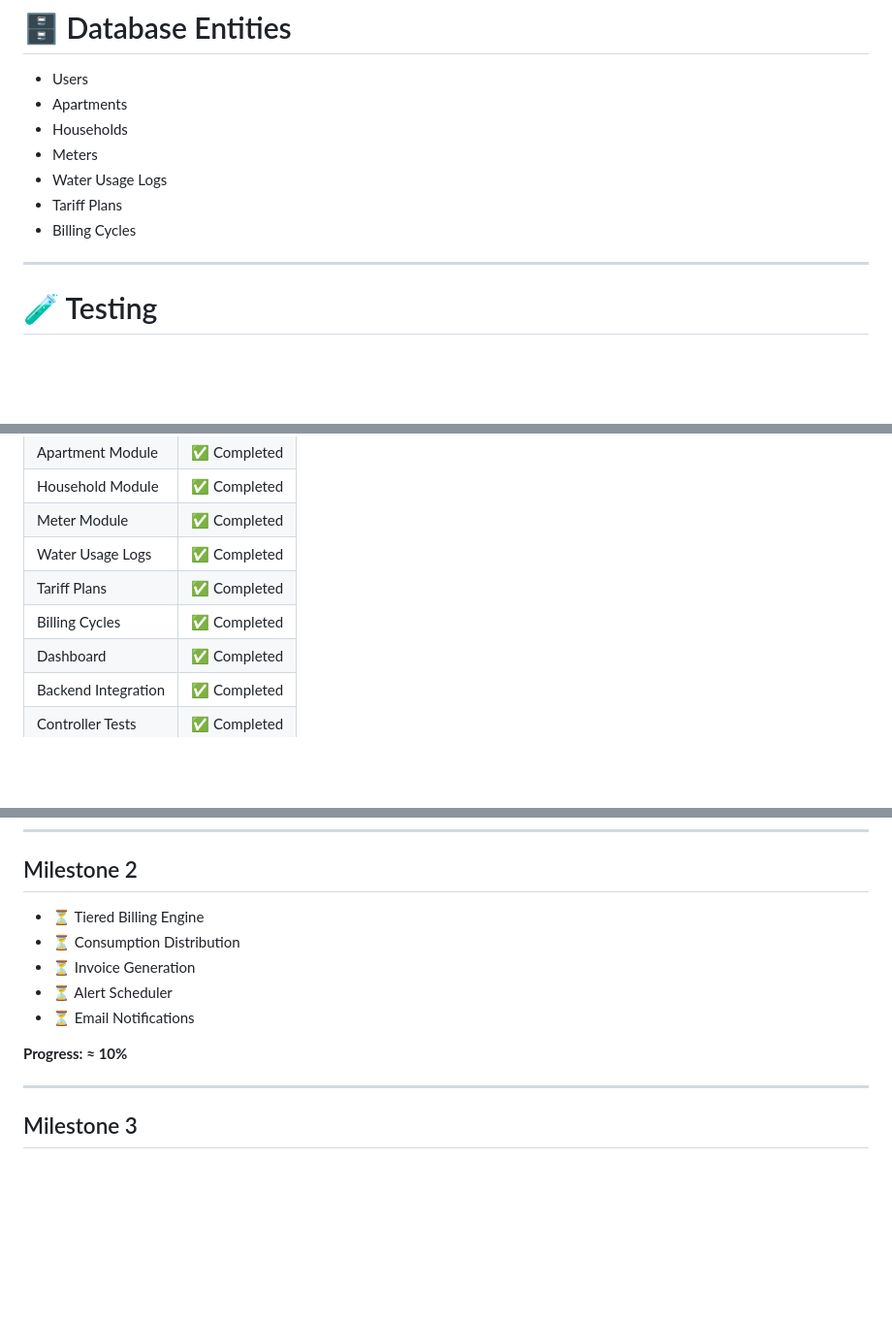
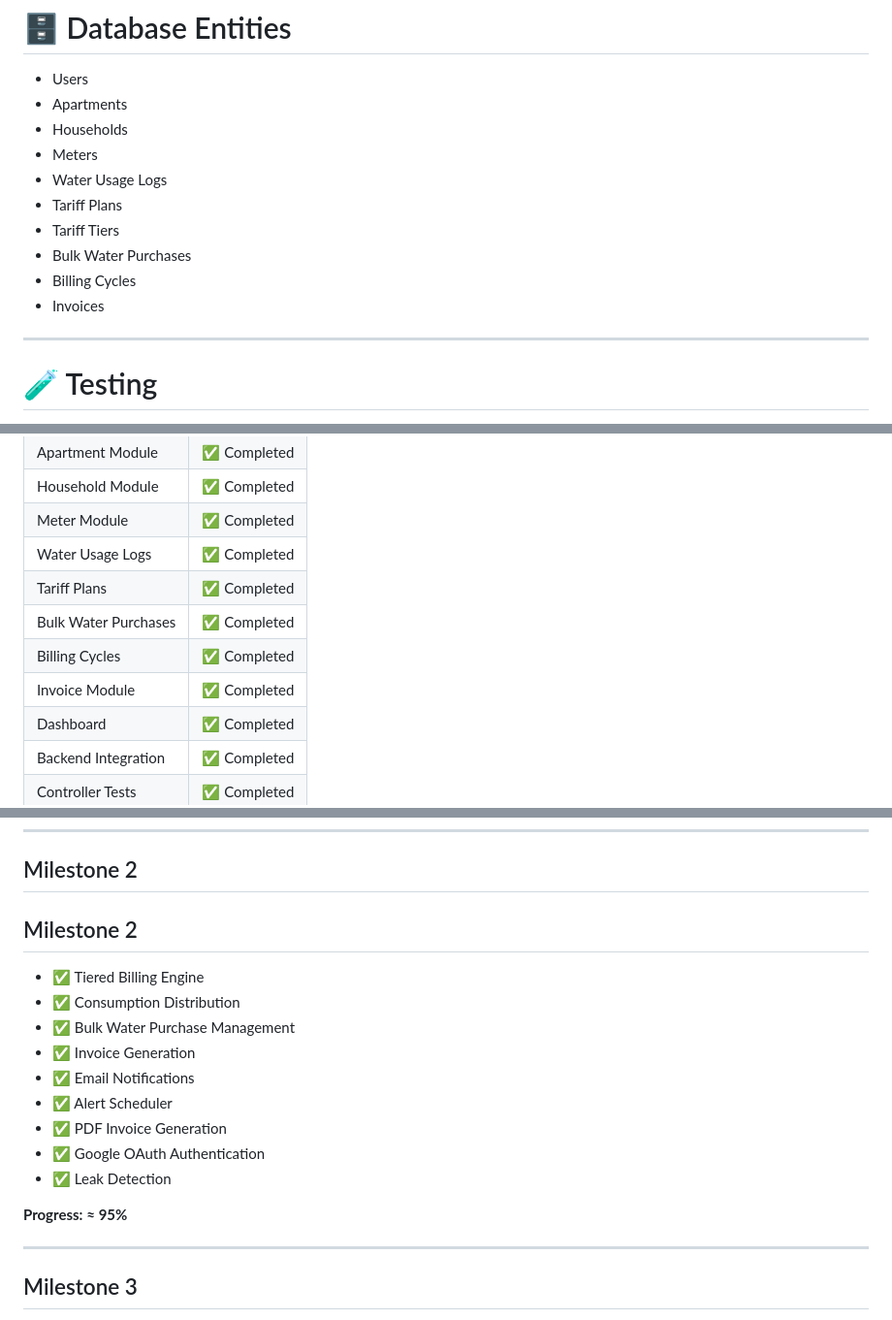
Before and after one commit to AryanRaj1404/AquaTrackSRS, a Markdown page: README.md, 3 parts joined by grey strips. Shown at 97% size. Rendered like a GitHub page; blank space fills up the shorter version.

```diff
--- a/README.md
+++ b/README.md
@@ -159,7 +205,10 @@ frontend/
 - Meters
 - Water Usage Logs
 - Tariff Plans
+- Tariff Tiers
+- Bulk Water Purchases
 - Billing Cycles
+- Invoices
 
 ---
 
@@ -195,7 +244,9 @@ frontend/
 | Meter Module | ✅ Completed |
 | Water Usage Logs | ✅ Completed |
 | Tariff Plans | ✅ Completed |
+| Bulk Water Purchases | ✅ Completed |
 | Billing Cycles | ✅ Completed |
+| Invoice Module | ✅ Completed |
 | Dashboard | ✅ Completed |
 | Backend Integration | ✅ Completed |
 | Controller Tests | ✅ Completed |
@@ -231,13 +282,19 @@ frontend/
 
 ## Milestone 2
 
-- ⏳ Tiered Billing Engine
-- ⏳ Consumption Distribution
-- ⏳ Invoice Generation
-- ⏳ Alert Scheduler
-- ⏳ Email Notifications
+## Milestone 2
 
-**Progress:** **≈ 10%**
+- ✅ Tiered Billing Engine
+- ✅ Consumption Distribution
+- ✅ Bulk Water Purchase Management
+- ✅ Invoice Generation
+- ✅ Email Notifications
+- ✅ Alert Scheduler
+- ✅ PDF Invoice Generation
+- ✅ Google OAuth Authentication
+- ✅ Leak Detection
+
+**Progress:** **≈ 95%**
 
 ---
 
```
Also changed, not shown: other parts of README.md (+66 -17 lines).
